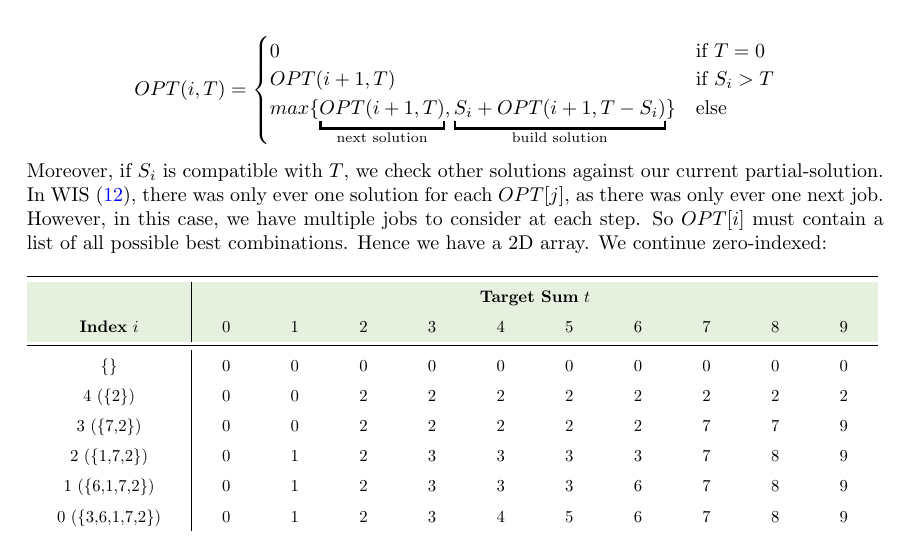
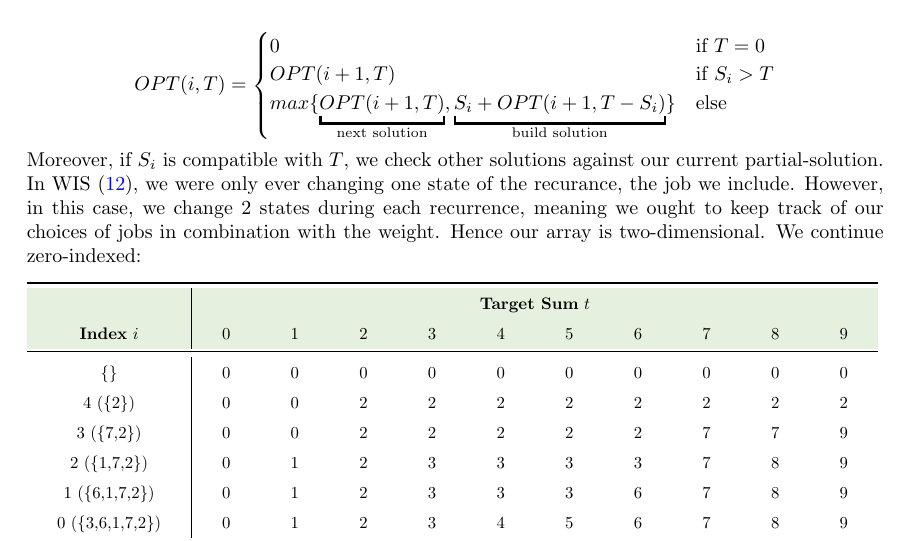
Before and after one commit to Concise-Works/int-algoritmi, a LaTeX thesis (main.tex, which reads Sections/dp/dp.tex): part of page 91 of 93, cut so that both start at the same text. Compiled offline with pdfLaTeX.

Commit message:
correction in understanding on 2d arrays in DP

```diff
--- a/Sections/dp/dp.tex
+++ b/Sections/dp/dp.tex
@@ -341,9 +341,9 @@ We derive the following cases, where $T$ is a changing target sum, and $S_i$ the
 \end{align*}
 \noindent
 Moreover, if $S_i$ is compatible with $T$, we check other solutions against our current partial-solution.
-In WIS (\ref{sec:WIS}), there was only ever one solution for each $OPT[j]$, as there was only ever one next job.
-However, in this case, we have multiple jobs to consider at each step. So $OPT[i]$ must contain a list of all possible best combinations.
-Hence we have a 2D array. We continue zero-indexed:
+In WIS (\ref{sec:WIS}), we were only ever changing one state of the recurance, the job we include.
+However, in this case, we change 2 states during each recurrence, meaning we ought to keep track of our choices of jobs in combination with the weight.
+Hence our array is two-dimensional. We continue zero-indexed:
 
 \begin{table}[h!]
     \centering
```
Also changed, not shown: 1 other file.
